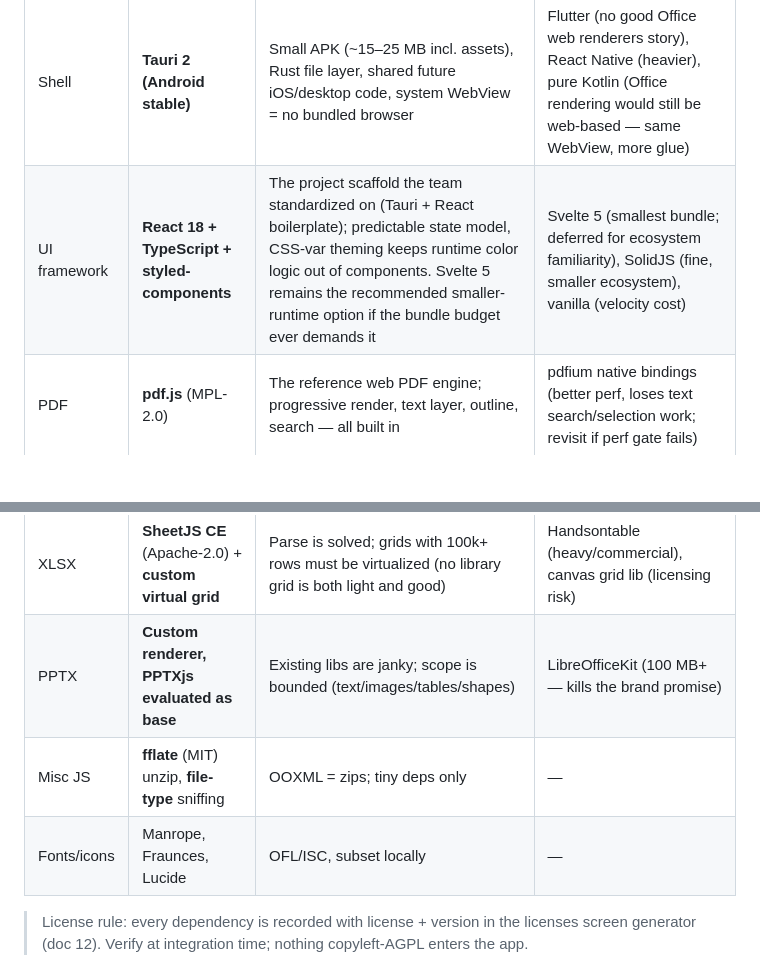
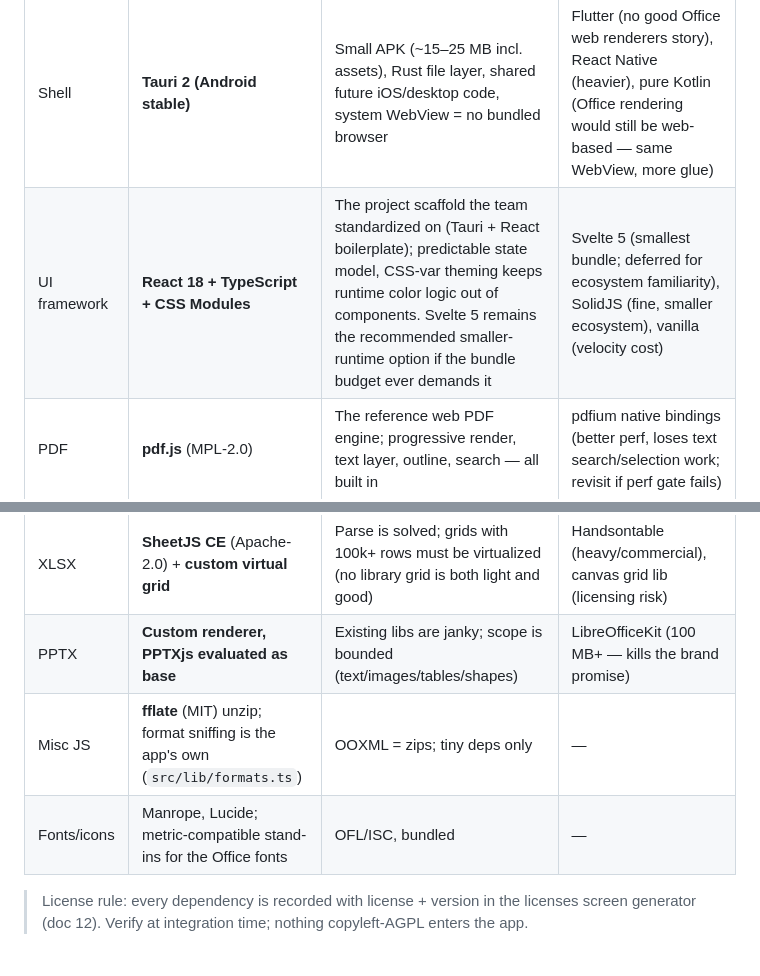
Before and after one commit to Razee4315/Paperwren, a Markdown page: docs/10-architecture.md, 2 parts joined by grey strips. GitHub-like rendering; blank space fills up the shorter version.

```diff
--- a/docs/10-architecture.md
+++ b/docs/10-architecture.md
@@ -40,13 +40,13 @@ flowchart TB
 | Layer | Choice | Why | Alternatives considered |
 |-------|--------|-----|------------------------|
 | Shell | **Tauri 2 (Android stable)** | Small APK (~15–25 MB incl. assets), Rust file layer, shared future iOS/desktop code, system WebView = no bundled browser | Flutter (no good Office web renderers story), React Native (heavier), pure Kotlin (Office rendering would still be web-based — same WebView, more glue) |
-| UI framework | **React 18 + TypeScript + styled-components** | The project scaffold the team standardized on (Tauri + React boilerplate); predictable state model, CSS-var theming keeps runtime color logic out of components. Svelte 5 remains the recommended smaller-runtime option if the bundle budget ever demands it | Svelte 5 (smallest bundle; deferred for ecosystem familiarity), SolidJS (fine, smaller ecosystem), vanilla (velocity cost) |
+| UI framework | **React 18 + TypeScript + CSS Modules** | The project scaffold the team standardized on (Tauri + React boilerplate); predictable state model, CSS-var theming keeps runtime color logic out of components. Svelte 5 remains the recommended smaller-runtime option if the bundle budget ever demands it | Svelte 5 (smallest bundle; deferred for ecosystem familiarity), SolidJS (fine, smaller ecosystem), vanilla (velocity cost) |
 | PDF | **pdf.js** (MPL-2.0) | The reference web PDF engine; progressive render, text layer, outline, search — all built in | pdfium native bindings (better perf, loses text search/selection work; revisit if perf gate fails) |
 | DOCX | **docx-preview** (Apache-2.0) | Best-in-class HTML fidelity for view-only | mammoth (semantics, loses layout), custom OOXML (v2 if fidelity demands) |
 | XLSX | **SheetJS CE** (Apache-2.0) + **custom virtual grid** | Parse is solved; grids with 100k+ rows must be virtualized (no library grid is both light and good) | Handsontable (heavy/commercial), canvas grid lib (licensing risk) |
 | PPTX | **Custom renderer, PPTXjs evaluated as base** | Existing libs are janky; scope is bounded (text/images/tables/shapes) | LibreOfficeKit (100 MB+ — kills the brand promise) |
-| Misc JS | **fflate** (MIT) unzip, **file-type** sniffing | OOXML = zips; tiny deps only | — |
-| Fonts/icons | Manrope, Fraunces, Lucide | OFL/ISC, subset locally | — |
+| Misc JS | **fflate** (MIT) unzip; format sniffing is the app's own (`src/lib/formats.ts`) | OOXML = zips; tiny deps only | — |
+| Fonts/icons | Manrope, Lucide; metric-compatible stand-ins for the Office fonts | OFL/ISC, bundled | — |
 
 > License rule: every dependency is recorded with license + version in the licenses screen generator (doc 12). Verify at integration time; nothing copyleft-AGPL enters the app.
 
```
Also changed, not shown: other parts of docs/10-architecture.md (+1 -1 lines), README.md (+6 -4 lines).
